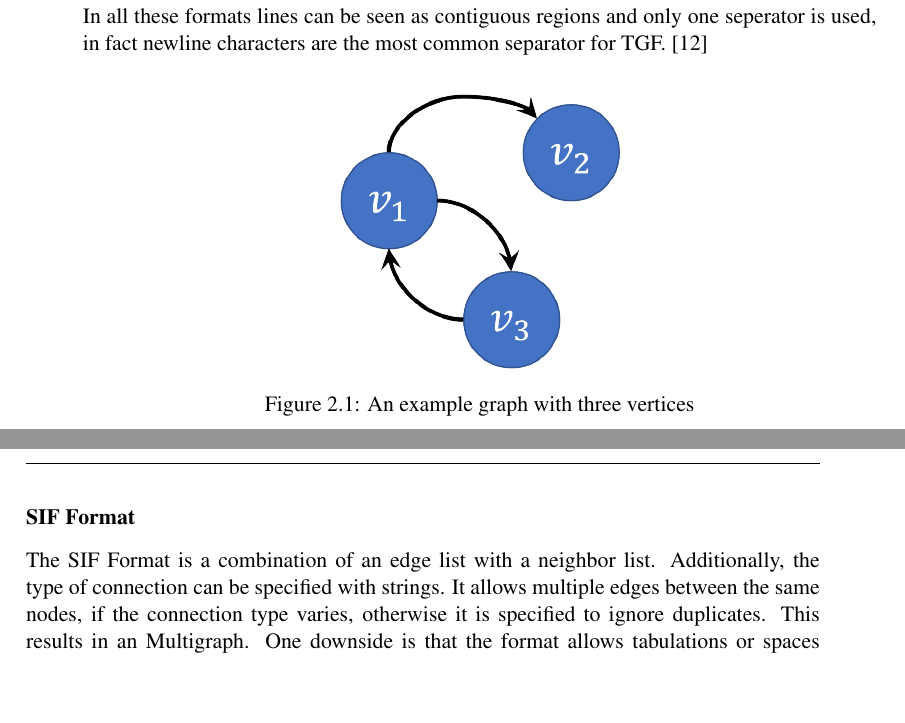
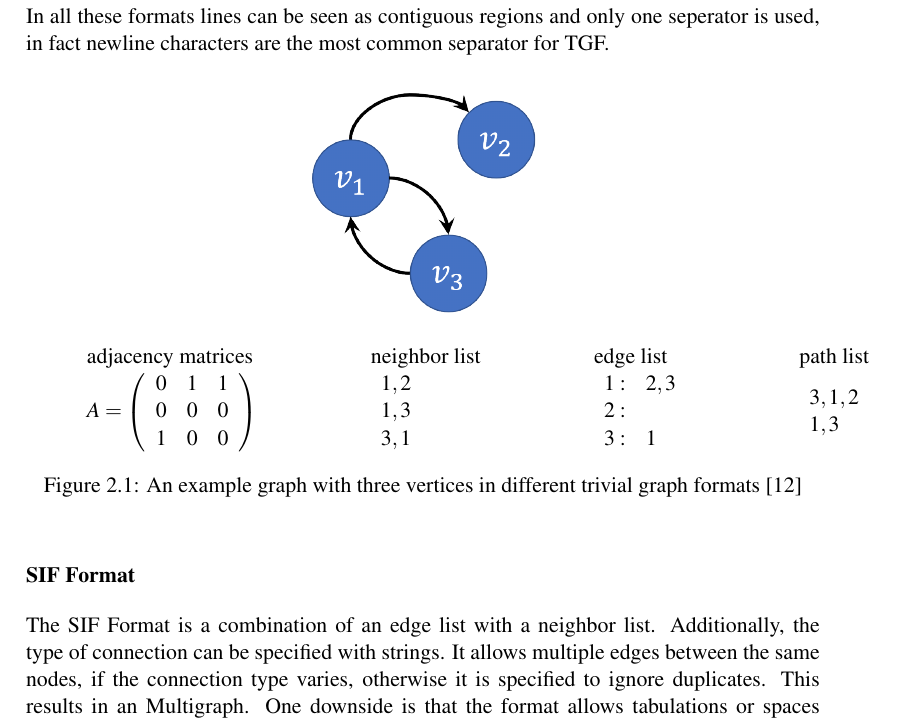
Before and after one commit to SvenGasterstaedt/dxa-graphloader, a LaTeX thesis (BA-Tex/document.tex, which reads BA-Tex/chap/gliederung.tex): two parts of pages 11 and 12 of 36 before the commit and part of page 12 of 36 after it, the two joined at a grey line, cut so that both start at the same text, the shorter picture padded with empty space. Compiled offline with pdfLaTeX.

Commit message:
added hraphics to ba

```diff
--- a/BA-Tex/chap/gliederung.tex
+++ b/BA-Tex/chap/gliederung.tex
@@ -59,14 +60,23 @@ Simple formats can be often referred to as formats that provide a trivial approa
 As trivial graph file formats (TGF) are referred to a list of formats that vary by every implementation. Standard approaches are edge list, adjacency matrices, neighbor lists and path list.
 Most of the lines inside a simple edge list are the same list just connections between node a and node b separated by tabs, comma or spaces. It is clear that this format can be split easily by just jumping to a position and reading till the next line. All following data could be a new chunk, same approaches can be applied to adjacency matrices, neighbor lists and path list.\\
 The SNAP format is very similar to an edge list with the only addition that comments can be added to the file with a hash tag at the beginning of the line, that’s why it is group with the TGF.\\
-In all these formats lines can be seen as contiguous regions and only one seperator is used, in fact newline characters are the most common separator for TGF. \cite{Roughan.10.03.2015}
+In all these formats lines can be seen as contiguous regions and only one seperator is used, in fact newline characters are the most common separator for TGF.
 
 \begin{figure}[H]
 	\centering
-	\includegraphics[height=5cm]{img/simple.png}
-	\caption{An example graph with three vertices}
+	\includegraphics[height=4cm]{img/simple.png}
 	\label{simple}
+		\setlength{\tabcolsep}{01cm} % Abstand zwischen den Spalten einer Tabelle
+		\begin{tabular}{lllll}
+			\\
+			adjacency matrices & neighbor list & edge list & path list \\
+			$A = \left( \begin{array}{rrr}0 & 1 & 1 \\0 & 0 & 0 \\1 & 0 & 0\\\end{array}\right)$ &$\begin{array}{lll}1, 2\\1, 3\\3, 1\\\end{array}$ &$\begin{array}{lll}1: & 2,3 \\ 2: \\ 3: & 1\\\end{array}$ &$\begin{array}{lll}3,1,2 \\ 1,3 \\\end{array}$ \\
+
+		\end{tabular}
+	\caption{An example graph with three vertices in different trivial graph formats\cite{Roughan.10.03.2015}}
 \end{figure}
+
+
 
 \subsubsection{SIF Format}
 The SIF Format is a combination of an edge list with a neighbor list. Additionally, the type of connection can be specified with strings. It allows multiple edges between the same nodes, if the connection type varies, otherwise it is specified to ignore duplicates. This results in an Multigraph. One downside is that the format allows tabulations or spaces as separators, it is stated that if no tabulations are used in the whole file spaces are used as separators, but because all lines have an equal format, it can be stated, if the first line doesn’t contain any tab character, spaces will be used as separators. Based of the fact that SIF is merge of two TGFs, it can be said that SIF is also fully divisable, only one separator is used per file and the lines are the contiguous regions. \cite{TheCytoscapeConsortium.2017}
```
Also changed, not shown: BA-Tex/chap/gliederung.tex (3 more changed lines).
